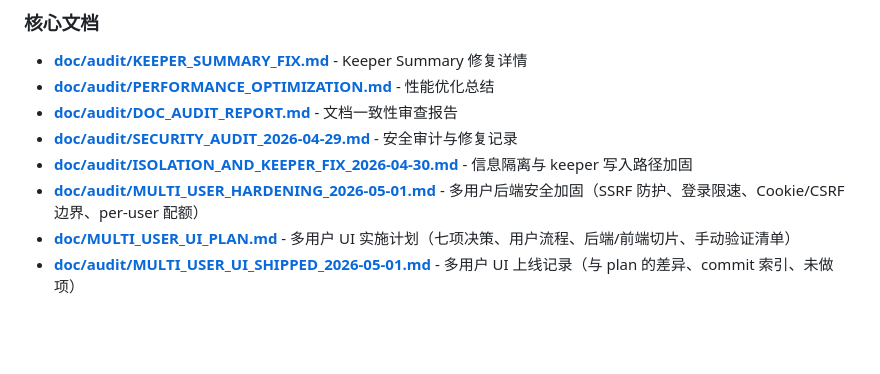
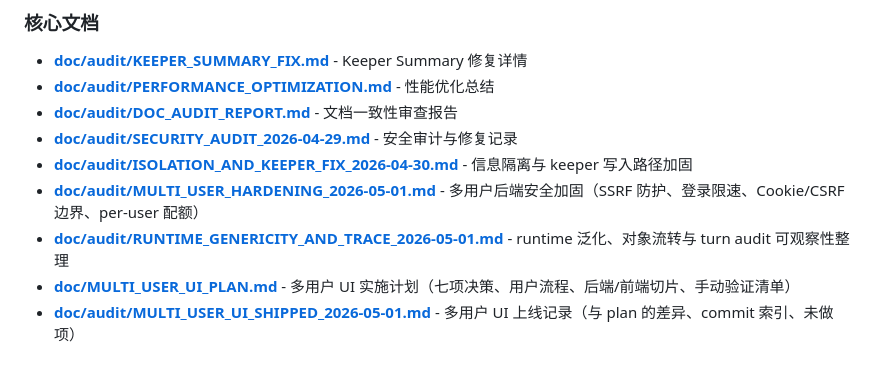
Before and after one commit to jorzaiy/Threadloom, a Markdown page: README.md, the part around the change. Drawn GitHub-style; blank space fills up the shorter version.

Commit message:
Document runtime genericity audit
Ultraworked with [Sisyphus](https://github.com/code-yeongyu/oh-my-openagent)

Co-authored-by: Sisyphus <clio-agent@sisyphuslabs.ai>

```diff
--- a/README.md
+++ b/README.md
@@ -397,5 +397,6 @@ http://127.0.0.1:8765
 - **[doc/audit/SECURITY_AUDIT_2026-04-29.md](doc/audit/SECURITY_AUDIT_2026-04-29.md)** - 安全审计与修复记录
 - **[doc/audit/ISOLATION_AND_KEEPER_FIX_2026-04-30.md](doc/audit/ISOLATION_AND_KEEPER_FIX_2026-04-30.md)** - 信息隔离与 keeper 写入路径加固
 - **[doc/audit/MULTI_USER_HARDENING_2026-05-01.md](doc/audit/MULTI_USER_HARDENING_2026-05-01.md)** - 多用户后端安全加固（SSRF 防护、登录限速、Cookie/CSRF 边界、per-user 配额）
+- **[doc/audit/RUNTIME_GENERICITY_AND_TRACE_2026-05-01.md](doc/audit/RUNTIME_GENERICITY_AND_TRACE_2026-05-01.md)** - runtime 泛化、对象流转与 turn audit 可观察性整理
 - **[doc/MULTI_USER_UI_PLAN.md](doc/MULTI_USER_UI_PLAN.md)** - 多用户 UI 实施计划（七项决策、用户流程、后端/前端切片、手动验证清单）
 - **[doc/audit/MULTI_USER_UI_SHIPPED_2026-05-01.md](doc/audit/MULTI_USER_UI_SHIPPED_2026-05-01.md)** - 多用户 UI 上线记录（与 plan 的差异、commit 索引、未做项）
```
Also changed, not shown: doc/audit/RUNTIME_GENERICITY_AND_TRACE_2026-05-01.md (added, +24 -0 lines).
